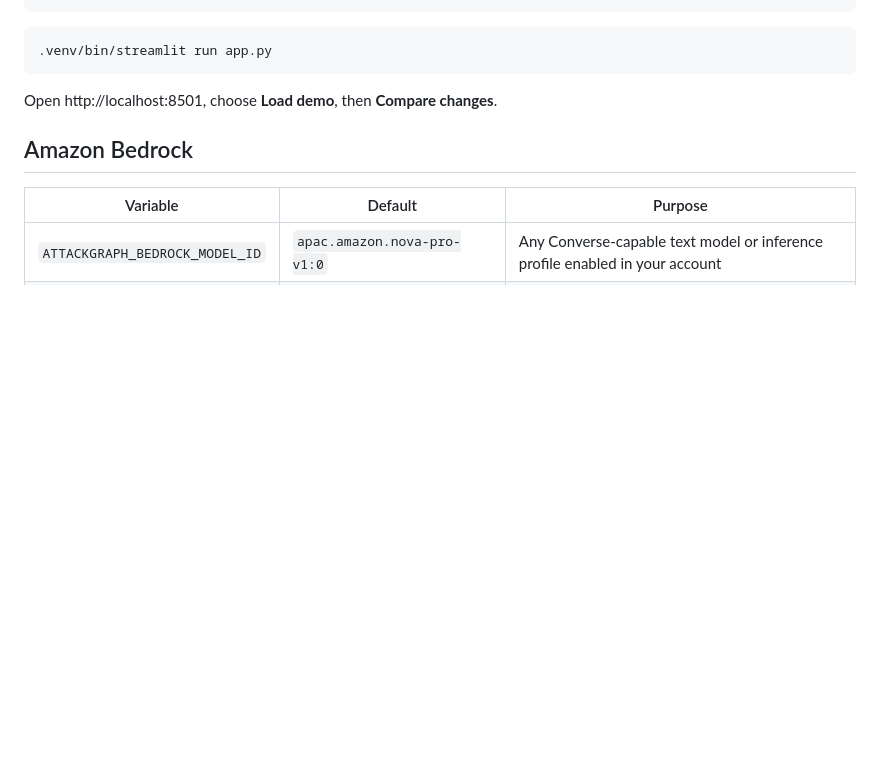
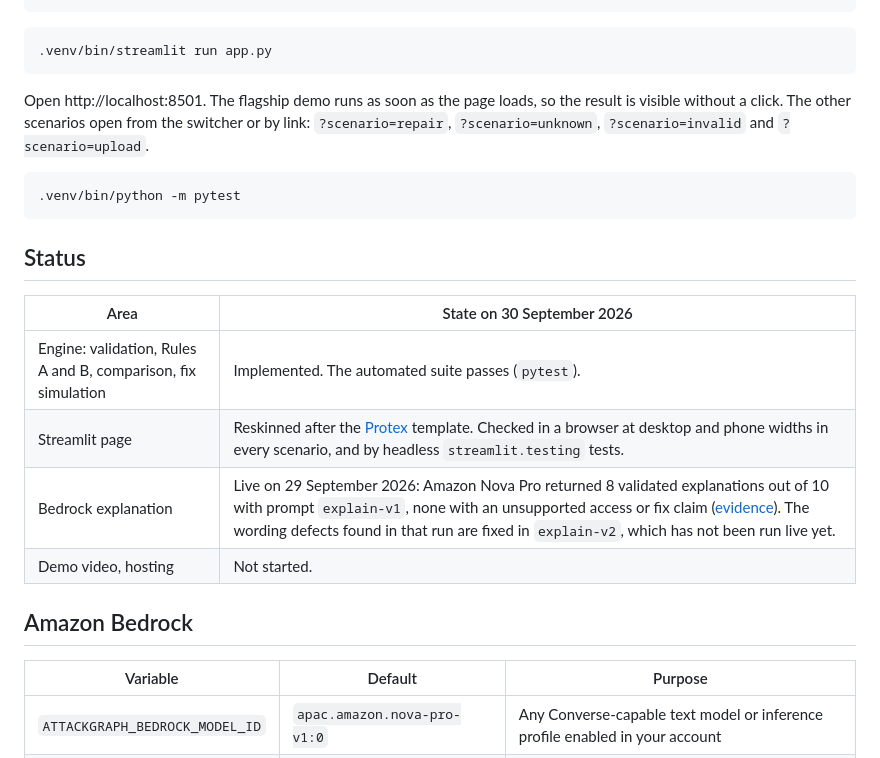
Before and after one commit to Ducksss/attackgraph-ai, a Markdown page: README.md, the part around one of its changes. Drawn GitHub-style; blank space fills up the shorter version.

````diff
--- a/README.md
+++ b/README.md
@@ -35,7 +34,20 @@ python3 -m venv .venv
 .venv/bin/streamlit run app.py
 ```
 
-Open http://localhost:8501, choose **Load demo**, then **Compare changes**.
+Open http://localhost:8501. The flagship demo runs as soon as the page loads, so the result is visible without a click. The other scenarios open from the switcher or by link: `?scenario=repair`, `?scenario=unknown`, `?scenario=invalid` and `?scenario=upload`.
+
+```bash
+.venv/bin/python -m pytest
+```
+
+## Status
+
+| Area | State on 30 September 2026 |
+|---|---|
+| Engine: validation, Rules A and B, comparison, fix simulation | Implemented. The automated suite passes (`pytest`). |
+| Streamlit page | Reskinned after the [Protex](https://protex-template.webflow.io/) template. Checked in a browser at desktop and phone widths in every scenario, and by headless `streamlit.testing` tests. |
+| Bedrock explanation | Live on 29 September 2026: Amazon Nova Pro returned 8 validated explanations out of 10 with prompt `explain-v1`, none with an unsupported access or fix claim ([evidence](docs/evidence/ac9-bedrock-review-2026-09-29.md)). The wording defects found in that run are fixed in `explain-v2`, which has not been run live yet. |
+| Demo video, hosting | Not started. |
 
 ## Amazon Bedrock
 
````
Also changed, not shown: other parts of README.md (+30 -28 lines), docs/images/demo.png (added), docs/images/fix.png (added), docs/images/fixed-path.png (added), docs/images/hero.png (added), 7 other files.
